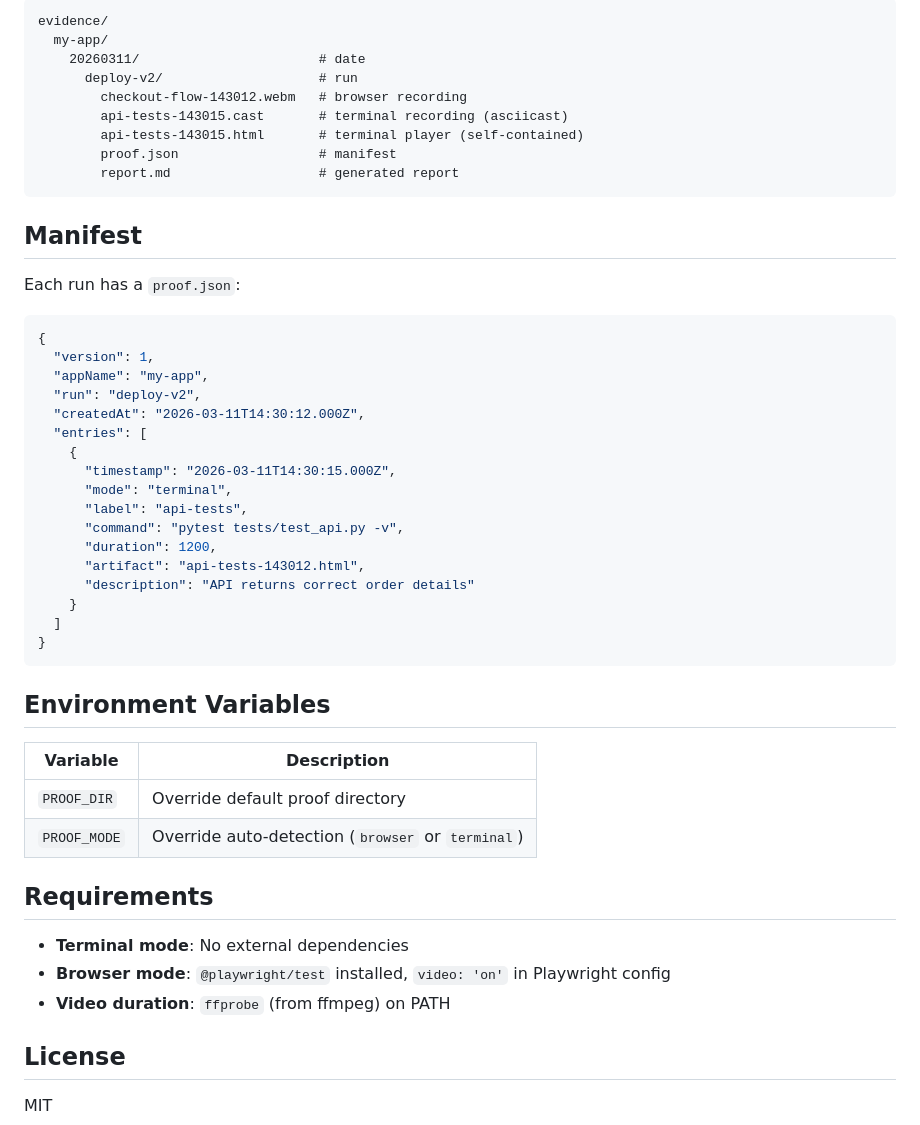
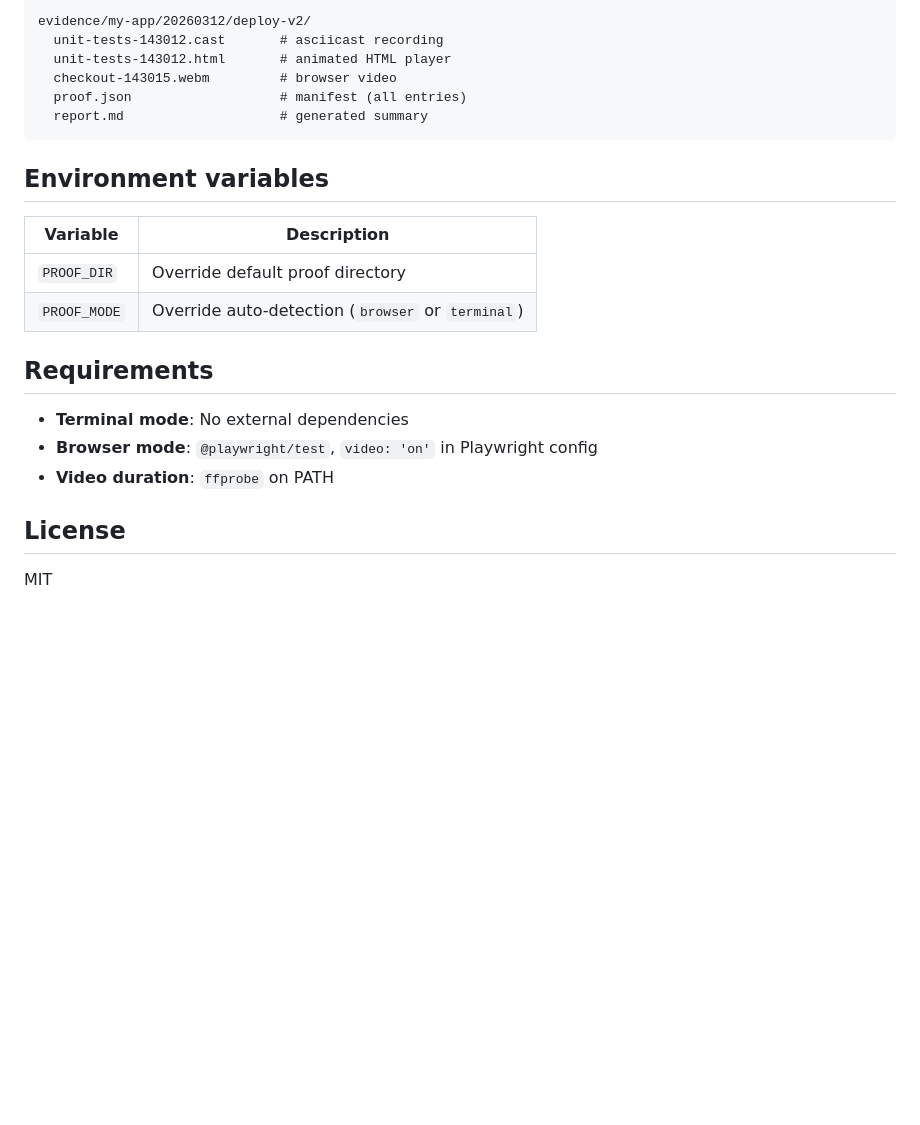
Before and after one commit to automazeio/proof, a Markdown page: README.md, the part around one of its changes. Drawn GitHub-style; blank space fills up the shorter version.

````diff
--- a/README.md
+++ b/README.md
@@ -169,41 +155,14 @@ Generates a markdown report from the run's `proof.json`. Returns the path to `re
 
 ```
-evidence/
-  my-app/
-    20260311/                       # date
-      deploy-v2/                    # run
-        checkout-flow-143012.webm   # browser recording
-        api-tests-143015.cast       # terminal recording (asciicast)
-        api-tests-143015.html       # terminal player (self-contained)
-        proof.json                  # manifest
-        report.md                   # generated report
+evidence/my-app/20260312/deploy-v2/
+  unit-tests-143012.cast       # asciicast recording
+  unit-tests-143012.html       # animated HTML player
+  checkout-143015.webm         # browser video
+  proof.json                   # manifest (all entries)
+  report.md                    # generated summary
 ```
 
-## Manifest
-
-Each run has a `proof.json`:
-
-```json
-{
-  "version": 1,
-  "appName": "my-app",
-  "run": "deploy-v2",
-  "createdAt": "2026-03-11T14:30:12.000Z",
-  "entries": [
-    {
-      "timestamp": "2026-03-11T14:30:15.000Z",
-      "mode": "terminal",
-      "label": "api-tests",
-      "command": "pytest tests/test_api.py -v",
-      "duration": 1200,
-      "artifact": "api-tests-143012.html",
-      "description": "API returns correct order details"
-    }
-  ]
-}
-```
-
-## Environment Variables
+## Environment variables
 
 | Variable | Description |
 |----------|-------------|
@@ -213,8 +172,8 @@ Each run has a `proof.json`:
 ## Requirements
 
 - **Terminal mode**: No external dependencies
-- **Browser mode**: `@playwright/test` installed, `video: 'on'` in Playwright config
-- **Video duration**: `ffprobe` (from ffmpeg) on PATH
+- **Browser mode**: `@playwright/test`, `video: 'on'` in Playwright config
+- **Video duration**: `ffprobe` on PATH
 
 ## License
 
````
Also changed, not shown: other parts of README.md (+90 -104 lines).
